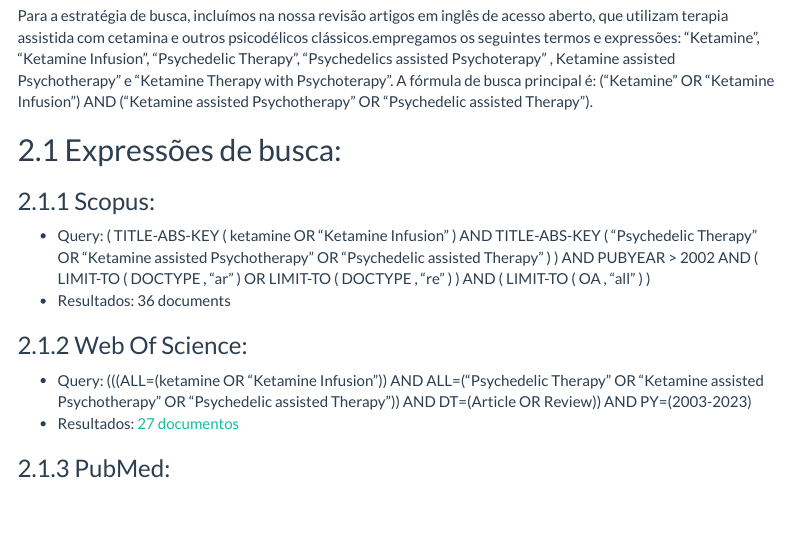
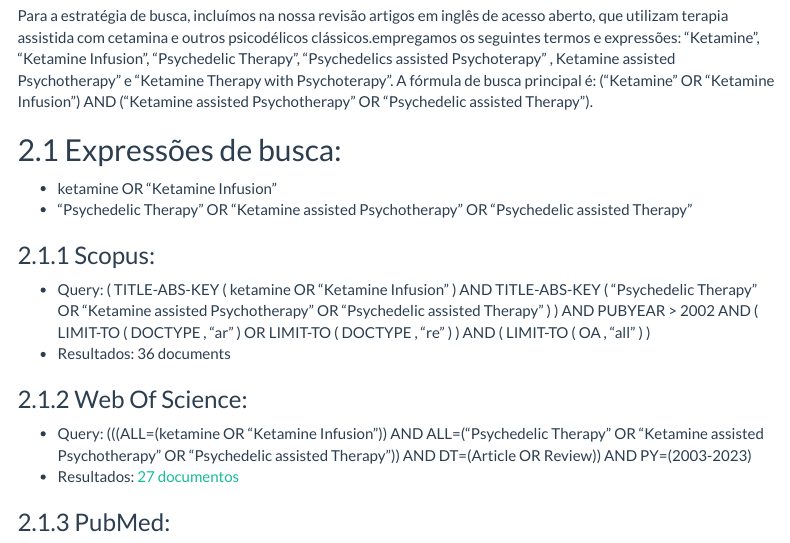
Before and after one commit to sativoteca/cetamina, an R Markdown document (index.Rmd): the page in a window 1100 px wide, from 2830 px down. Rendered offline with R 4.5, knitr and Pandoc, with nearby package versions; some code elsewhere in the file could not run offline; menus at the side of the page are left out.

Commit message:
Atualizar o index.Rmd

```diff
--- a/index.Rmd
+++ b/index.Rmd
@@ -65,6 +65,9 @@ Para a estratégia de busca, incluímos na nossa revisão artigos em inglês de
 
 ## Expressões de busca:
 
+- ketamine OR "Ketamine Infusion"
+- "Psychedelic Therapy" OR "Ketamine assisted Psychotherapy" OR "Psychedelic assisted Therapy"
+
 ### Scopus:
 
 * Query:  ( TITLE-ABS-KEY ( ketamine OR "Ketamine Infusion" ) AND TITLE-ABS-KEY ( "Psychedelic Therapy" OR "Ketamine assisted Psychotherapy" OR "Psychedelic assisted Therapy" ) ) AND PUBYEAR > 2002 AND ( LIMIT-TO ( DOCTYPE , "ar" ) OR LIMIT-TO ( DOCTYPE , "re" ) ) AND ( LIMIT-TO ( OA , "all" ) )
```
